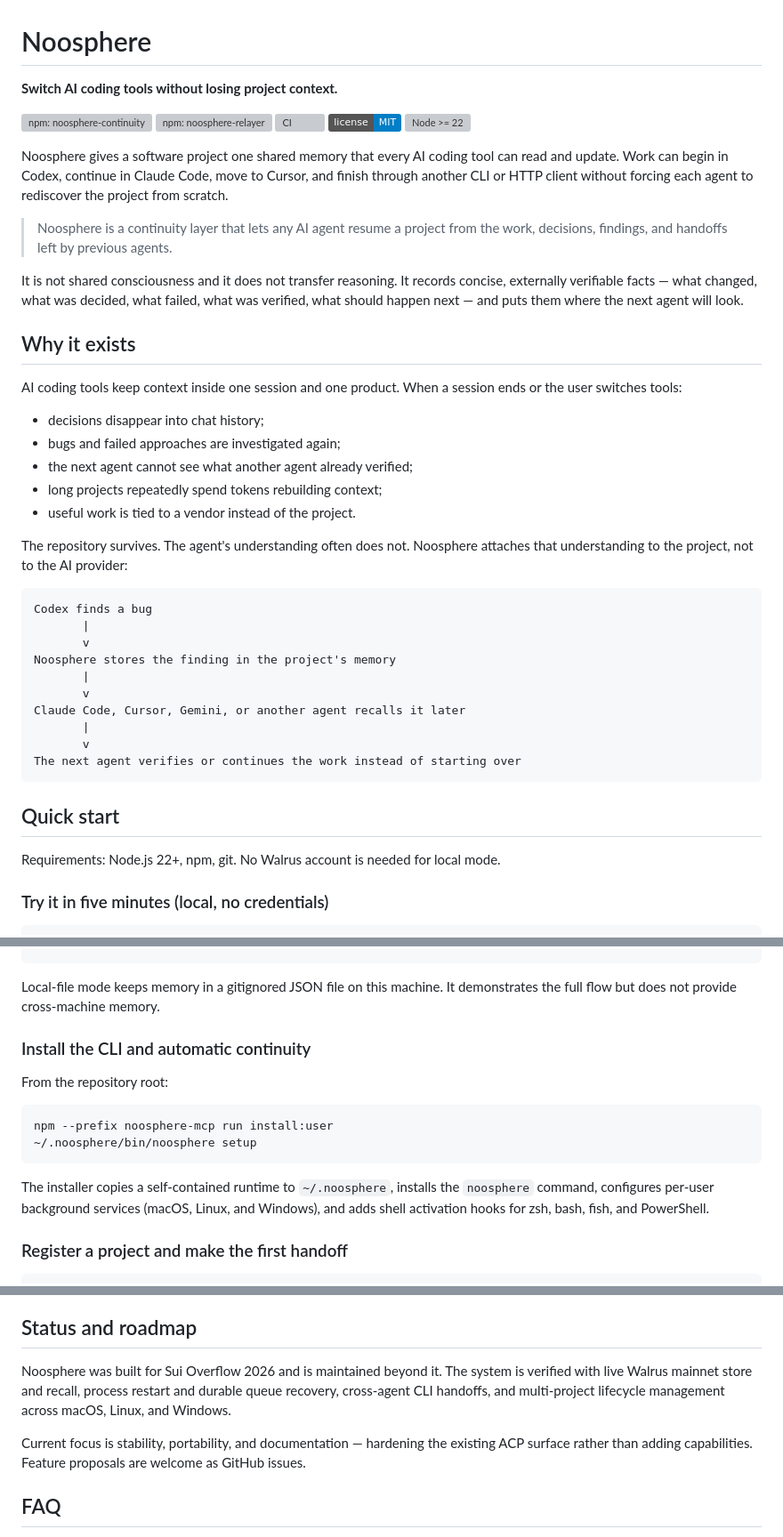
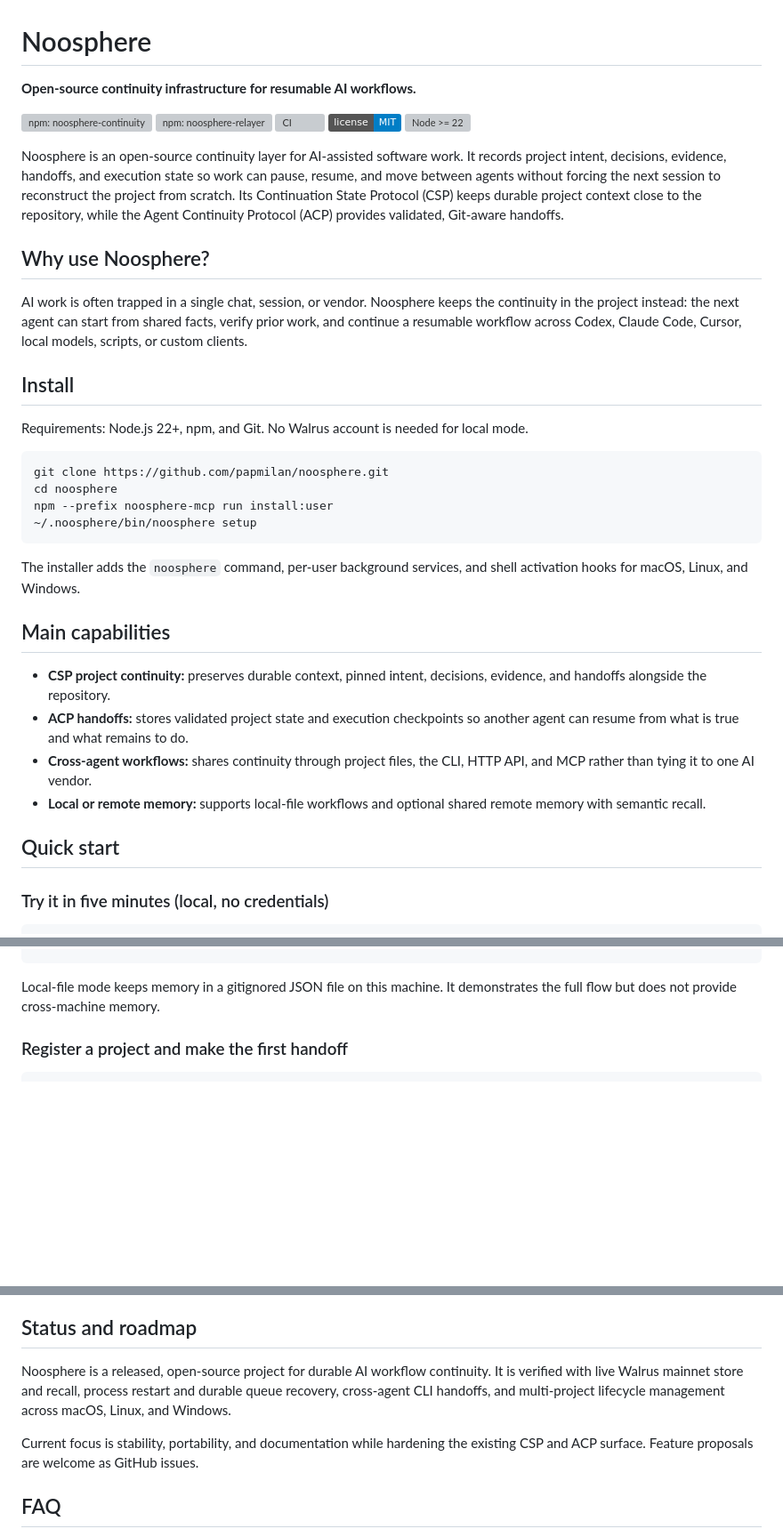
Before and after one commit to papmilan/noosphere, a Markdown page: README.md, 3 parts joined by grey strips. Shown at 89% size. Rendered like a GitHub page; badges without logos; blank space fills up the shorter version; grey boxes are pictures that could not be loaded.

Commit message:
docs: refresh Noosphere project branding

````diff
--- a/README.md
+++ b/README.md
@@ -1,6 +1,6 @@
 # Noosphere
 
-**Switch AI coding tools without losing project context.**
+**Open-source continuity infrastructure for resumable AI workflows.**
 
 [![npm: noosphere-continuity](https://img.shields.io/npm/v/noosphere-continuity?label=noosphere-continuity)](https://www.npmjs.com/package/noosphere-continuity)
 [![npm: noosphere-relayer](https://img.shields.io/npm/v/noosphere-relayer?label=noosphere-relayer)](https://www.npmjs.com/package/noosphere-relayer)
@@ -8,51 +8,47 @@
 [![License: MIT](https://img.shields.io/badge/license-MIT-blue.svg)](LICENSE)
 [![Node >= 22](https://img.shields.io/node/v/noosphere-continuity)](noosphere-mcp/package.json)
 
-Noosphere gives a software project one shared memory that every AI coding
-tool can read and update. Work can begin in Codex, continue in Claude Code,
-move to Cursor, and finish through another CLI or HTTP client without
-forcing each agent to rediscover the project from scratch.
+Noosphere is an open-source continuity layer for AI-assisted software work.
+It records project intent, decisions, evidence, handoffs, and execution
+state so work can pause, resume, and move between agents without forcing the
+next session to reconstruct the project from scratch. Its Continuation State
+Protocol (CSP) keeps durable project context close to the repository, while
+the Agent Continuity Protocol (ACP) provides validated, Git-aware handoffs.
 
-> Noosphere is a continuity layer that lets any AI agent resume a project
-> from the work, decisions, findings, and handoffs left by previous agents.
+## Why use Noosphere?
 
-It is not shared consciousness and it does not transfer reasoning. It
-records concise, externally verifiable facts — what changed, what was
-decided, what failed, what was verified, what should happen next — and puts
-them where the next agent will look.
+AI work is often trapped in a single chat, session, or vendor. Noosphere
+keeps the continuity in the project instead: the next agent can start from
+shared facts, verify prior work, and continue a resumable workflow across
+Codex, Claude Code, Cursor, local models, scripts, or custom clients.
 
-## Why it exists
+## Install
 
-AI coding tools keep context inside one session and one product. When a
-session ends or the user switches tools:
+Requirements: Node.js 22+, npm, and Git. No Walrus account is needed for
+local mode.
 
-- decisions disappear into chat history;
-- bugs and failed approaches are investigated again;
-- the next agent cannot see what another agent already verified;
-- long projects repeatedly spend tokens rebuilding context;
-- useful work is tied to a vendor instead of the project.
-
-The repository survives. The agent's understanding often does not.
-Noosphere attaches that understanding to the project, not to the AI
-provider:
-
-```text
-Codex finds a bug
-       |
-       v
-Noosphere stores the finding in the project's memory
-       |
-       v
-Claude Code, Cursor, Gemini, or another agent recalls it later
-       |
-       v
-The next agent verifies or continues the work instead of starting over
+```sh
+git clone https://github.com/papmilan/noosphere.git
+cd noosphere
+npm --prefix noosphere-mcp run install:user
+~/.noosphere/bin/noosphere setup
 ```
 
+The installer adds the `noosphere` command, per-user background services,
+and shell activation hooks for macOS, Linux, and Windows.
+
+## Main capabilities
+
+- **CSP project continuity:** preserves durable context, pinned intent,
+  decisions, evidence, and handoffs alongside the repository.
+- **ACP handoffs:** stores validated project state and execution checkpoints
+  so another agent can resume from what is true and what remains to do.
+- **Cross-agent workflows:** shares continuity through project files, the
+  CLI, HTTP API, and MCP rather than tying it to one AI vendor.
+- **Local or remote memory:** supports local-file workflows and optional
+  shared remote memory with semantic recall.
+
 ## Quick start
-
-Requirements: Node.js 22+, npm, git. No Walrus account is needed for local
-mode.
 
 ### Try it in five minutes (local, no credentials)
 
@@ -96,20 +92,6 @@ curl -X POST http://127.0.0.1:3001/v1/projects/demo/recall \
 
 Local-file mode keeps memory in a gitignored JSON file on this machine. It
 demonstrates the full flow but does not provide cross-machine memory.
-
-### Install the CLI and automatic continuity
-
-From the repository root:
-
-```sh
-npm --prefix noosphere-mcp run install:user
-~/.noosphere/bin/noosphere setup
-```
-
-The installer copies a self-contained runtime to `~/.noosphere`, installs
-the `noosphere` command, configures per-user background services
-(macOS, Linux, and Windows), and adds shell activation hooks for zsh, bash,
-fish, and PowerShell.
 
 ### Register a project and make the first handoff
 
@@ -575,14 +557,14 @@ standards, and the review process. Security reports go through
 
 ## Status and roadmap
 
-Noosphere was built for Sui Overflow 2026 and is maintained beyond it. The
-system is verified with live Walrus mainnet store and recall, process
-restart and durable queue recovery, cross-agent CLI handoffs, and
+Noosphere is a released, open-source project for durable AI workflow
+continuity. It is verified with live Walrus mainnet store and recall,
+process restart and durable queue recovery, cross-agent CLI handoffs, and
 multi-project lifecycle management across macOS, Linux, and Windows.
 
-Current focus is stability, portability, and documentation — hardening the
-existing ACP surface rather than adding capabilities. Feature proposals are
-welcome as GitHub issues.
+Current focus is stability, portability, and documentation while hardening
+the existing CSP and ACP surface. Feature proposals are welcome as GitHub
+issues.
 
 ## FAQ
 
````
